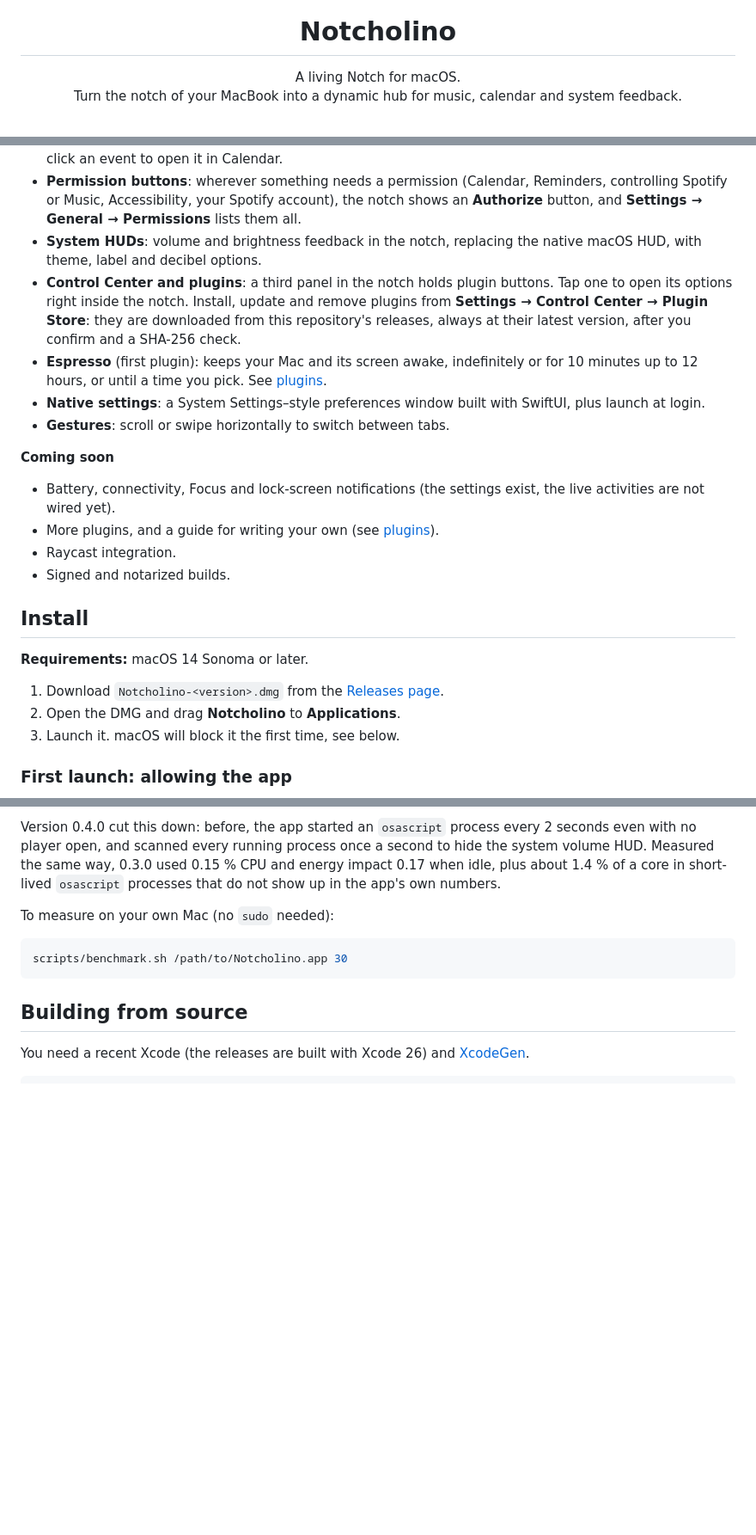
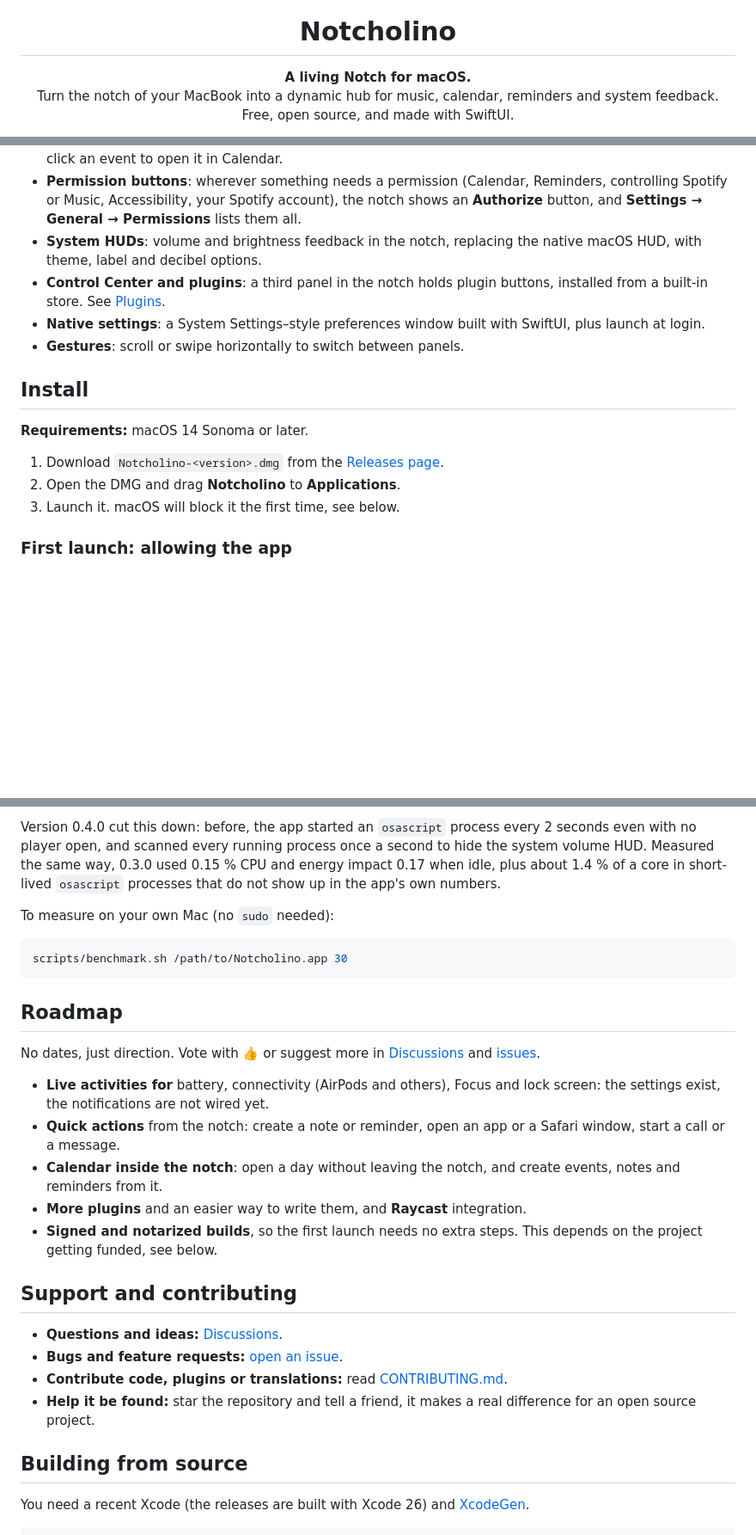
Before and after one commit to Peppe37/Notcholino, a Markdown page: README.md, 3 parts joined by grey strips. Shown: that part at 86% size. Drawn GitHub-style; blank space fills up the shorter version.

````diff
--- a/README.md
+++ b/README.md
@@ -5,8 +5,9 @@
 <h1 align="center">Notcholino</h1>
 
 <p align="center">
-  A living Notch for macOS.<br>
-  Turn the notch of your MacBook into a dynamic hub for music, calendar and system feedback.
+  <b>A living Notch for macOS.</b><br>
+  Turn the notch of your MacBook into a dynamic hub for music, calendar, reminders and system feedback.<br>
+  Free, open source, and made with SwiftUI.
 </p>
 
 <p align="center">
@@ -44,17 +50,9 @@ Notcholino is a free, open-source and non-commercial app that extends the hardwa
 - **Calendar and Reminders**: today's date, the next event with its calendar color and location, a month view, and the reminders due today (click the circle to complete one). Pick which calendars to show, and click an event to open it in Calendar.
 - **Permission buttons**: wherever something needs a permission (Calendar, Reminders, controlling Spotify or Music, Accessibility, your Spotify account), the notch shows an **Authorize** button, and **Settings → General → Permissions** lists them all.
 - **System HUDs**: volume and brightness feedback in the notch, replacing the native macOS HUD, with theme, label and decibel options.
-- **Control Center and plugins**: a third panel in the notch holds plugin buttons. Tap one to open its options right inside the notch. Install, update and remove plugins from **Settings → Control Center → Plugin Store**: they are downloaded from this repository's releases, always at their latest version, after you confirm and a SHA-256 check.
-- **Espresso** (first plugin): keeps your Mac and its screen awake, indefinitely or for 10 minutes up to 12 hours, or until a time you pick. See [plugins](plugins).
+- **Control Center and plugins**: a third panel in the notch holds plugin buttons, installed from a built-in store. See [Plugins](#plugins).
 - **Native settings**: a System Settings–style preferences window built with SwiftUI, plus launch at login.
-- **Gestures**: scroll or swipe horizontally to switch between tabs.
-
-**Coming soon**
-
-- Battery, connectivity, Focus and lock-screen notifications (the settings exist, the live activities are not wired yet).
-- More plugins, and a guide for writing your own (see [plugins](plugins)).
-- Raycast integration.
-- Signed and notarized builds.
+- **Gestures**: scroll or swipe horizontally to switch between panels.
 
 ## Install
 
@@ -129,6 +172,23 @@ To measure on your own Mac (no `sudo` needed):
 scripts/benchmark.sh /path/to/Notcholino.app 30
 ```
 
+## Roadmap
+
+No dates, just direction. Vote with 👍 or suggest more in [Discussions](https://github.com/Peppe37/Notcholino/discussions) and [issues](https://github.com/Peppe37/Notcholino/issues).
+
+- **Live activities for** battery, connectivity (AirPods and others), Focus and lock screen: the settings exist, the notifications are not wired yet.
+- **Quick actions** from the notch: create a note or reminder, open an app or a Safari window, start a call or a message.
+- **Calendar inside the notch**: open a day without leaving the notch, and create events, notes and reminders from it.
+- **More plugins** and an easier way to write them, and **Raycast** integration.
+- **Signed and notarized builds**, so the first launch needs no extra steps. This depends on the project getting funded, see below.
+
+## Support and contributing
+
+- **Questions and ideas:** [Discussions](https://github.com/Peppe37/Notcholino/discussions).
+- **Bugs and feature requests:** [open an issue](https://github.com/Peppe37/Notcholino/issues/new/choose).
+- **Contribute code, plugins or translations:** read [CONTRIBUTING.md](CONTRIBUTING.md).
+- **Help it be found:** star the repository and tell a friend, it makes a real difference for an open source project.
+
 ## Building from source
 
 You need a recent Xcode (the releases are built with Xcode 26) and [XcodeGen](https://github.com/yonaskolb/XcodeGen).
````
Also changed, not shown: other parts of README.md (+61 -11 lines), .github/PULL_REQUEST_TEMPLATE.md (added, +13 -0 lines), CHANGELOG.md (+6 -0 lines), CODE_OF_CONDUCT.md (added, +25 -0 lines), CONTRIBUTING.md (added, +59 -0 lines), SECURITY.md (added, +24 -0 lines), docs/assets/social-preview.png (added), 12 other files.
